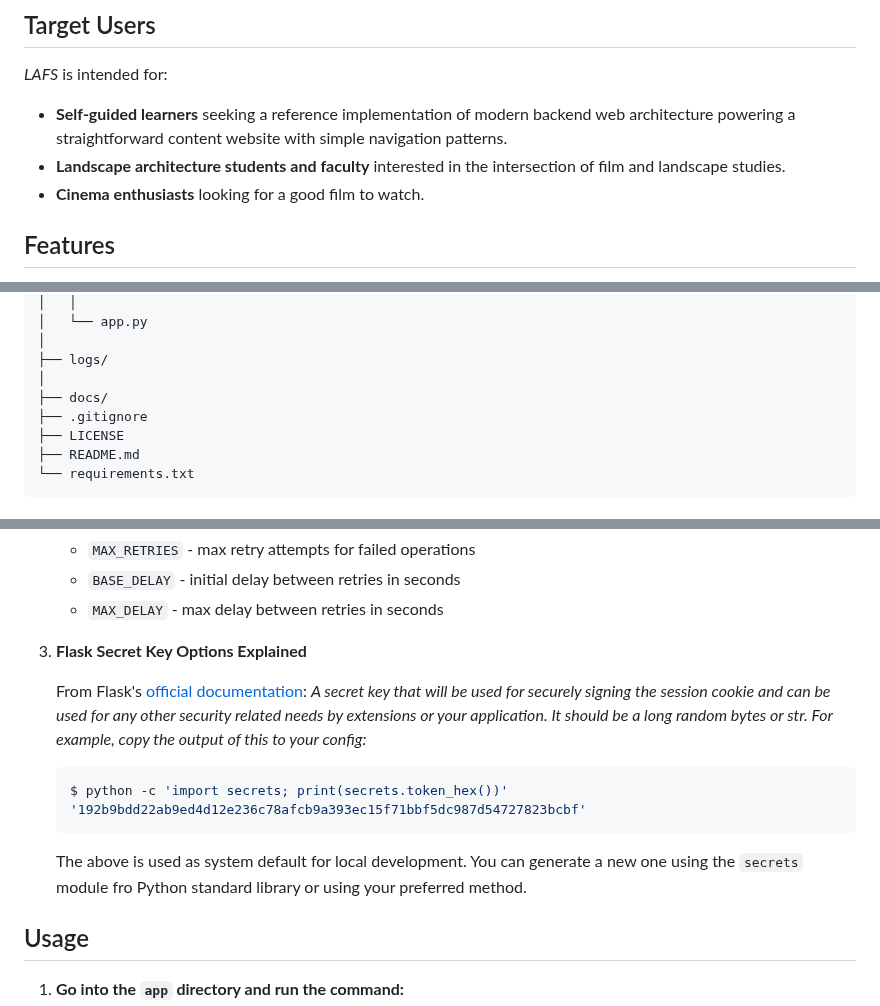
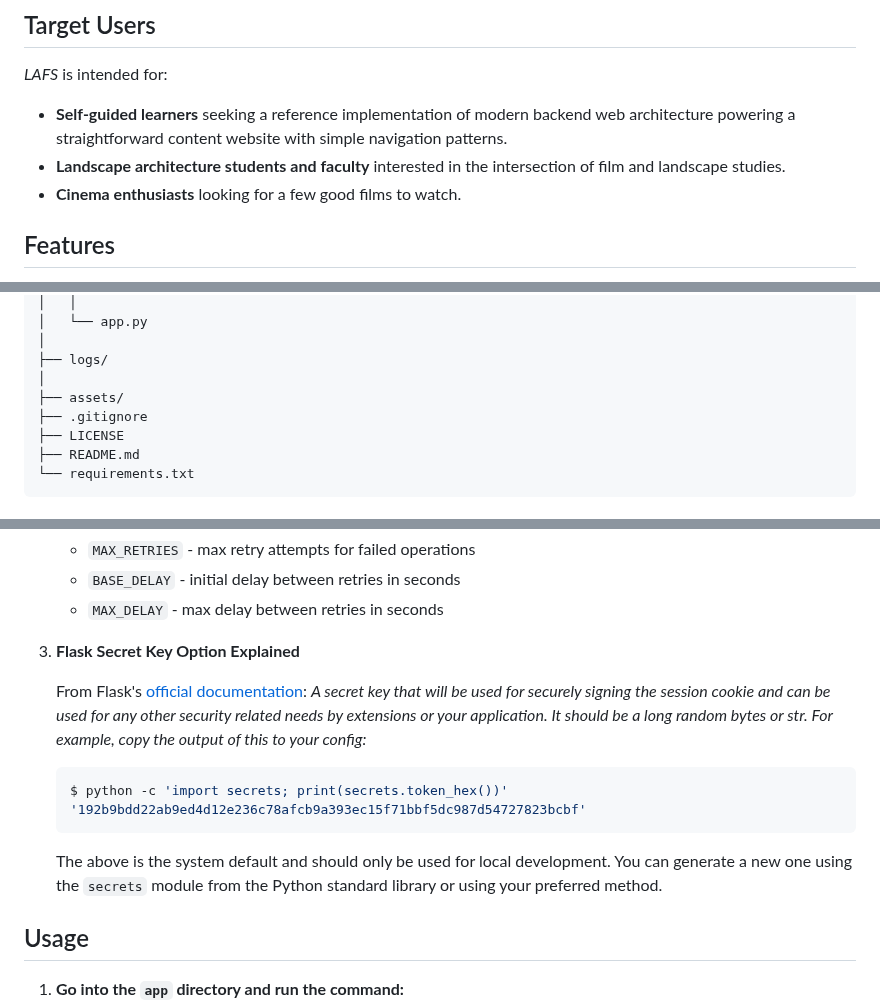
Before and after one commit to ggeerraarrdd/lafs, a Markdown page: README.md, 3 parts joined by grey strips. Drawn GitHub-style.

````diff
--- a/README.md
+++ b/README.md
@@ -46,7 +46,7 @@ _LAFS_ is intended for:
 
 * **Self-guided learners** seeking a reference implementation of modern backend web architecture powering a straightforward content website with simple navigation patterns.
 * **Landscape architecture students and faculty** interested in the intersection of film and landscape studies.
-* **Cinema enthusiasts** looking for a good film to watch.
+* **Cinema enthusiasts** looking for a few good films to watch.
 
 ## Features
 
@@ -90,7 +90,7 @@ lafs/
 │
 ├── logs/
 │
-├── docs/
+├── assets/
 ├── .gitignore
 ├── LICENSE
 ├── README.md
@@ -208,7 +208,7 @@ Before you begin, ensure you have met the following requirements:
     * `BASE_DELAY` - initial delay between retries in seconds
     * `MAX_DELAY` - max delay between retries in seconds
 
-3. **Flask Secret Key Options Explained**
+3. **Flask Secret Key Option Explained**
 
     From Flask's [official documentation](https://flask.palletsprojects.com/en/stable/config/): _A secret key that will be used for securely signing the session cookie and can be used for any other security related needs by extensions or your application. It should be a long random bytes or str. For example, copy the output of this to your config:_
 
@@ -217,7 +217,7 @@ Before you begin, ensure you have met the following requirements:
     '192b9bdd22ab9ed4d12e236c78afcb9a393ec15f71bbf5dc987d54727823bcbf'
     ```
 
-    The above is used as system default for local development. You can generate a new one using the `secrets` module fro Python standard library or using your preferred method.
+    The above is the system default and should only be used for local development. You can generate a new one using the `secrets` module from the Python standard library or using your preferred method.
 
 ## Usage
 
````
Also changed, not shown: other parts of README.md (+3 -3 lines).
